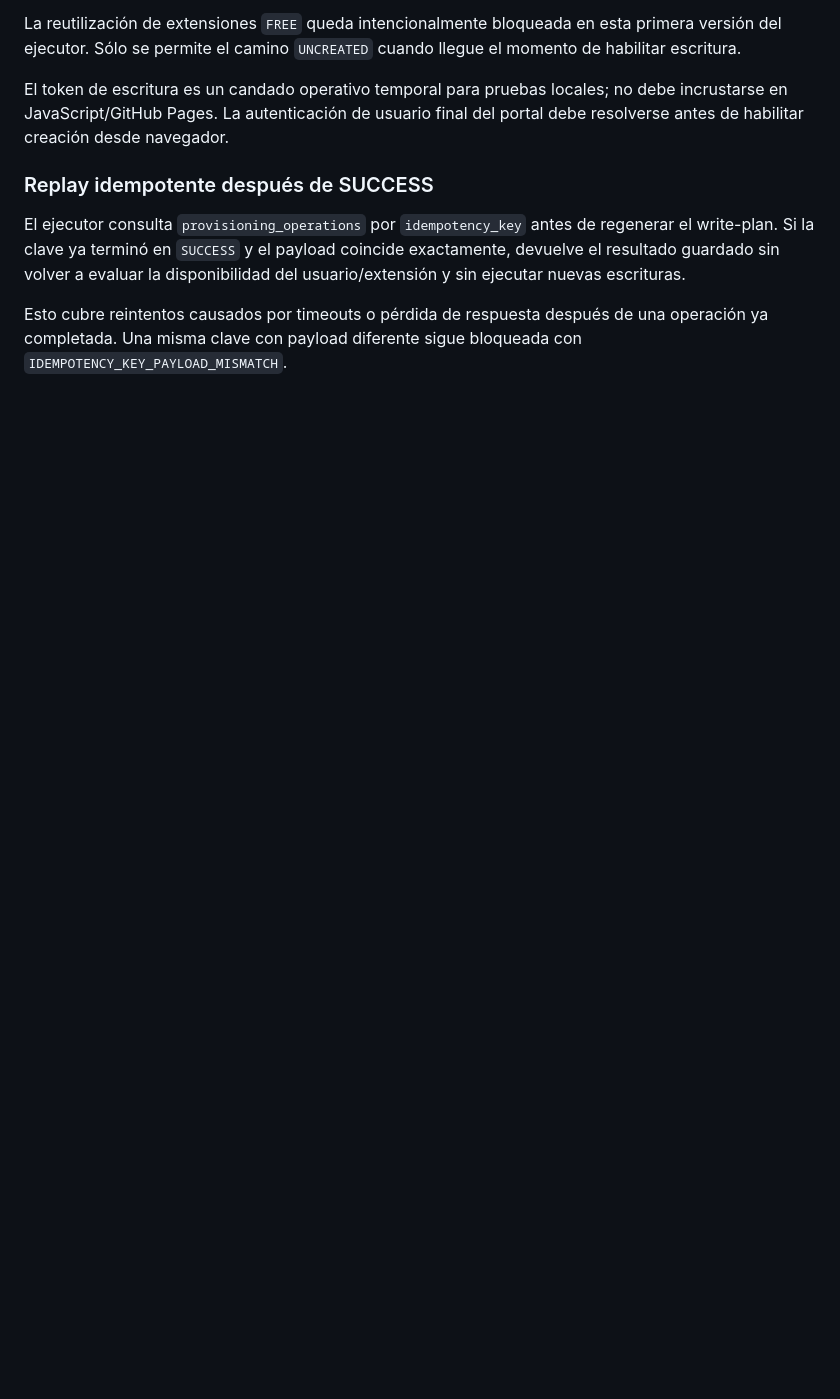
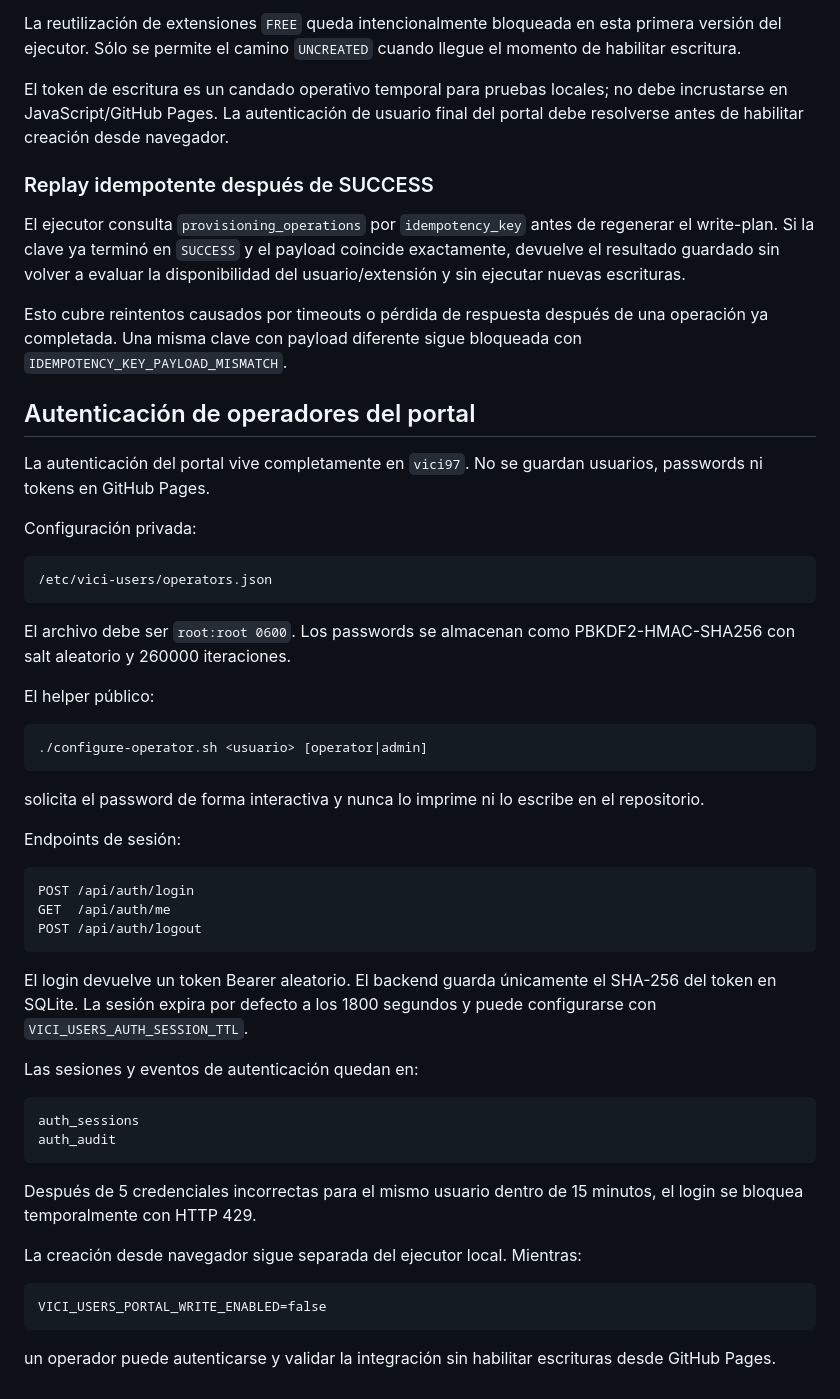
Before and after one commit to TeamDirecto/Vici-Users, a Markdown page: config/README.md, the part around the change. Rendered like a GitHub page; blank space fills up the shorter version.

Commit message:
Document operator authentication

````diff
--- a/config/README.md
+++ b/config/README.md
@@ -265,3 +265,58 @@ disponibilidad del usuario/extensión y sin ejecutar nuevas escrituras.
 Esto cubre reintentos causados por timeouts o pérdida de respuesta después de
 una operación ya completada. Una misma clave con payload diferente sigue
 bloqueada con `IDEMPOTENCY_KEY_PAYLOAD_MISMATCH`.
+
+
+## Autenticación de operadores del portal
+
+La autenticación del portal vive completamente en `vici97`. No se guardan
+usuarios, passwords ni tokens en GitHub Pages.
+
+Configuración privada:
+
+```text
+/etc/vici-users/operators.json
+```
+
+El archivo debe ser `root:root 0600`. Los passwords se almacenan como
+PBKDF2-HMAC-SHA256 con salt aleatorio y 260000 iteraciones.
+
+El helper público:
+
+```bash
+./configure-operator.sh <usuario> [operator|admin]
+```
+
+solicita el password de forma interactiva y nunca lo imprime ni lo escribe en
+el repositorio.
+
+Endpoints de sesión:
+
+```text
+POST /api/auth/login
+GET  /api/auth/me
+POST /api/auth/logout
+```
+
+El login devuelve un token Bearer aleatorio. El backend guarda únicamente el
+SHA-256 del token en SQLite. La sesión expira por defecto a los 1800 segundos y
+puede configurarse con `VICI_USERS_AUTH_SESSION_TTL`.
+
+Las sesiones y eventos de autenticación quedan en:
+
+```text
+auth_sessions
+auth_audit
+```
+
+Después de 5 credenciales incorrectas para el mismo usuario dentro de 15
+minutos, el login se bloquea temporalmente con HTTP 429.
+
+La creación desde navegador sigue separada del ejecutor local. Mientras:
+
+```text
+VICI_USERS_PORTAL_WRITE_ENABLED=false
+```
+
+un operador puede autenticarse y validar la integración sin habilitar
+escrituras desde GitHub Pages.
````
